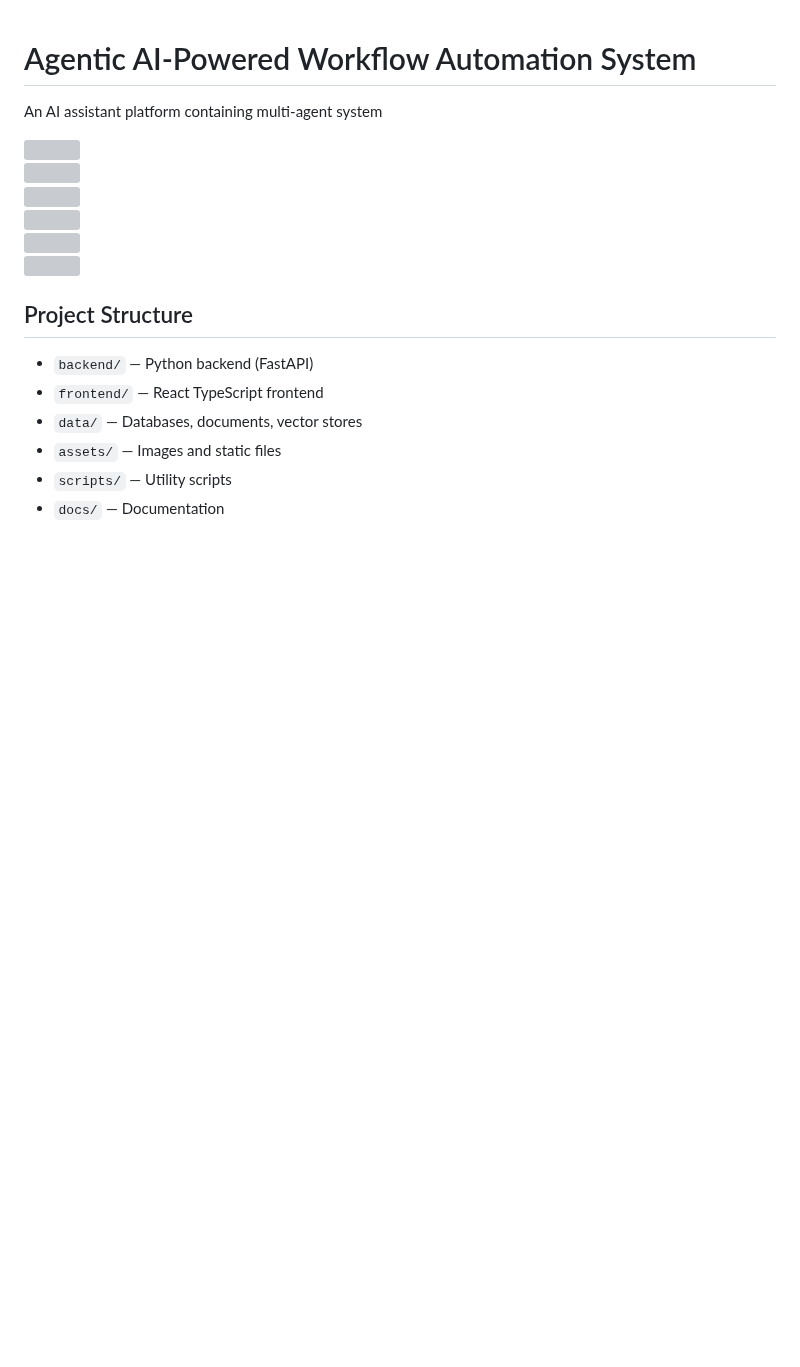
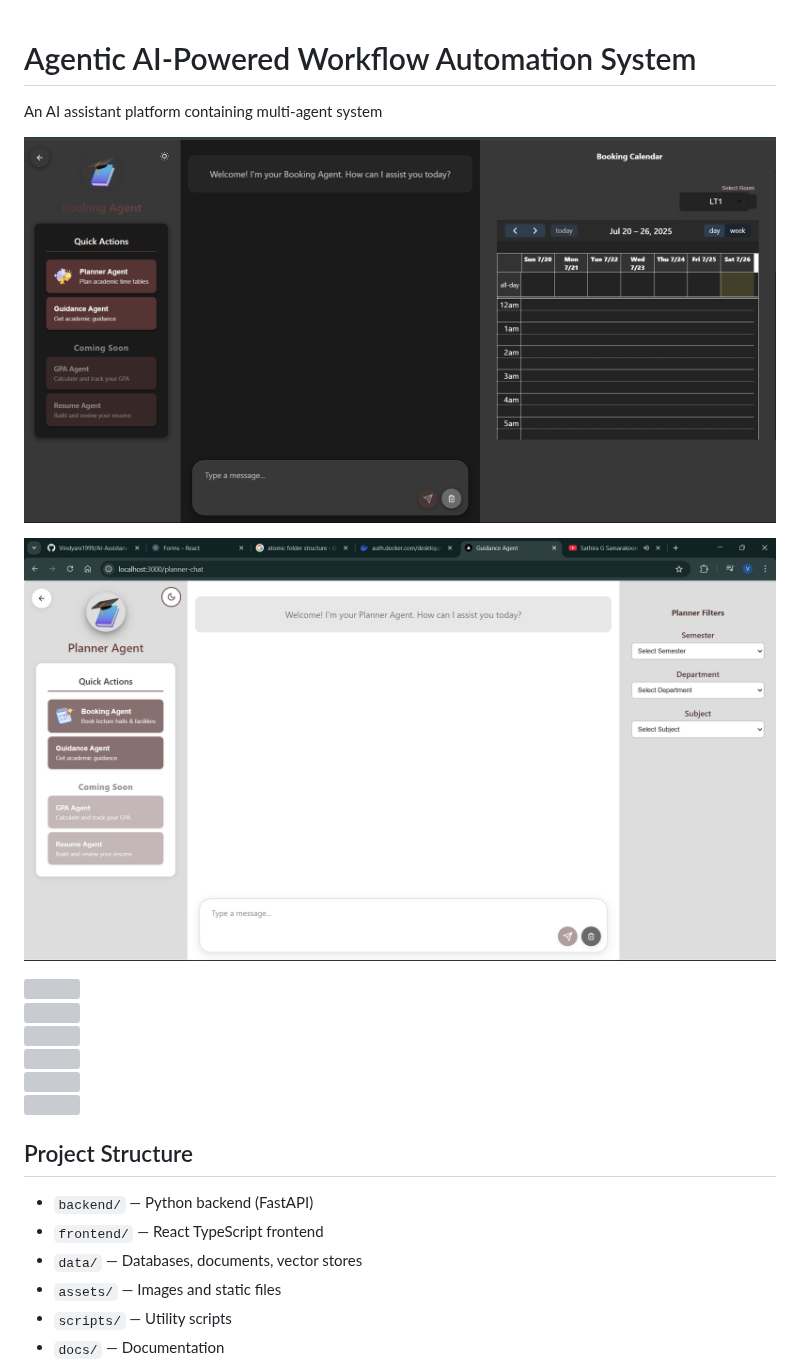
Before and after one commit to Vindyani1999/AI-Assistance-FOE, a Markdown page: README.md, the part around the change. Drawn GitHub-style; pictures changed too: image-1.png (added), image.png (added); blank space fills up the shorter version; grey boxes are pictures that could not be loaded.

```diff
--- a/README.md
+++ b/README.md
@@ -2,7 +2,9 @@
 
 An AI assistant platform containing multi-agent system
 
+![alt text](image.png)
 
+![alt text](image-1.png)
 <!-- Image 5 -->
 <img src="https://github.com/user-attachments/assets/feffae57-3ee0-4833-88db-e832659b9950" width="800" style="margin-bottom: 20px;" />
 <br>
```
Also changed, not shown: backend/README.md (deleted, +0 -131 lines).
